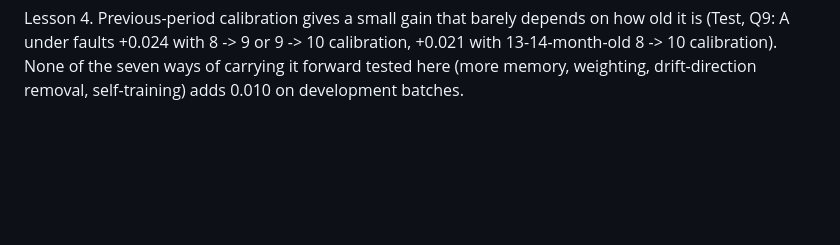
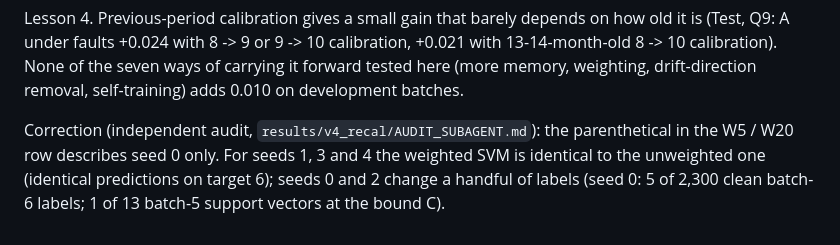
Before and after one commit to Zaid-sh05/fault-tolerant-gas-identification, a Markdown page: results/NEGATIVE_RESULTS.md, the part around the change. Rendered like a GitHub page; blank space fills up the shorter version.

```diff
--- a/results/NEGATIVE_RESULTS.md
+++ b/results/NEGATIVE_RESULTS.md
@@ -75,3 +75,7 @@ stands as the previous-period result.
 Lesson 4. Previous-period calibration gives a small gain that barely depends on how old it is (Test, Q9: A under faults +0.024 with 8 -> 9 or
 9 -> 10 calibration, +0.021 with 13-14-month-old 8 -> 10 calibration). None of the seven ways of carrying it forward tested here (more memory,
 weighting, drift-direction removal, self-training) adds 0.010 on development batches.
+
+Correction (independent audit, `results/v4_recal/AUDIT_SUBAGENT.md`): the parenthetical in the W5 / W20 row describes seed 0 only. For seeds
+1, 3 and 4 the weighted SVM is identical to the unweighted one (identical predictions on target 6); seeds 0 and 2 change a handful of labels
+(seed 0: 5 of 2,300 clean batch-6 labels; 1 of 13 batch-5 support vectors at the bound C).
```
Also changed, not shown: results/decisions_log.md (+8 -0 lines), results/v4_recal/AUDIT_SUBAGENT.md (added, +188 -0 lines).
